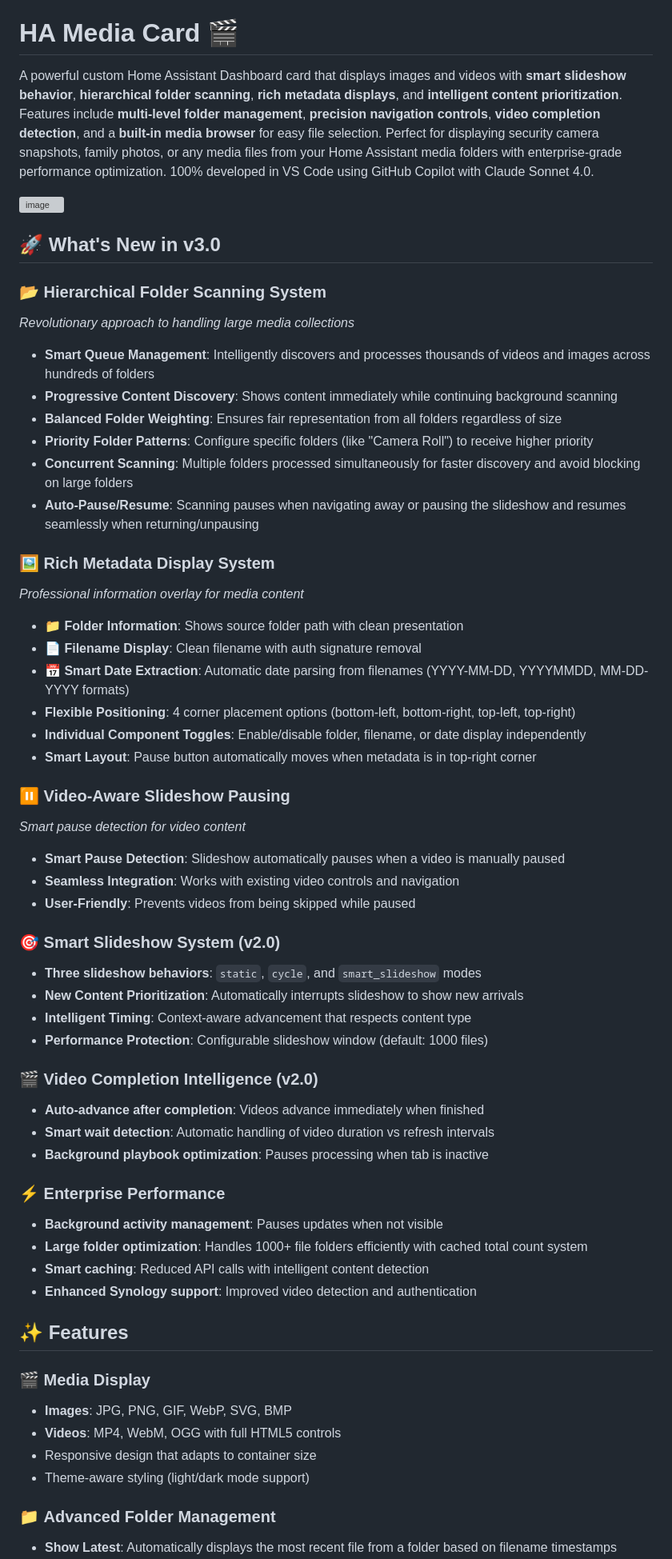
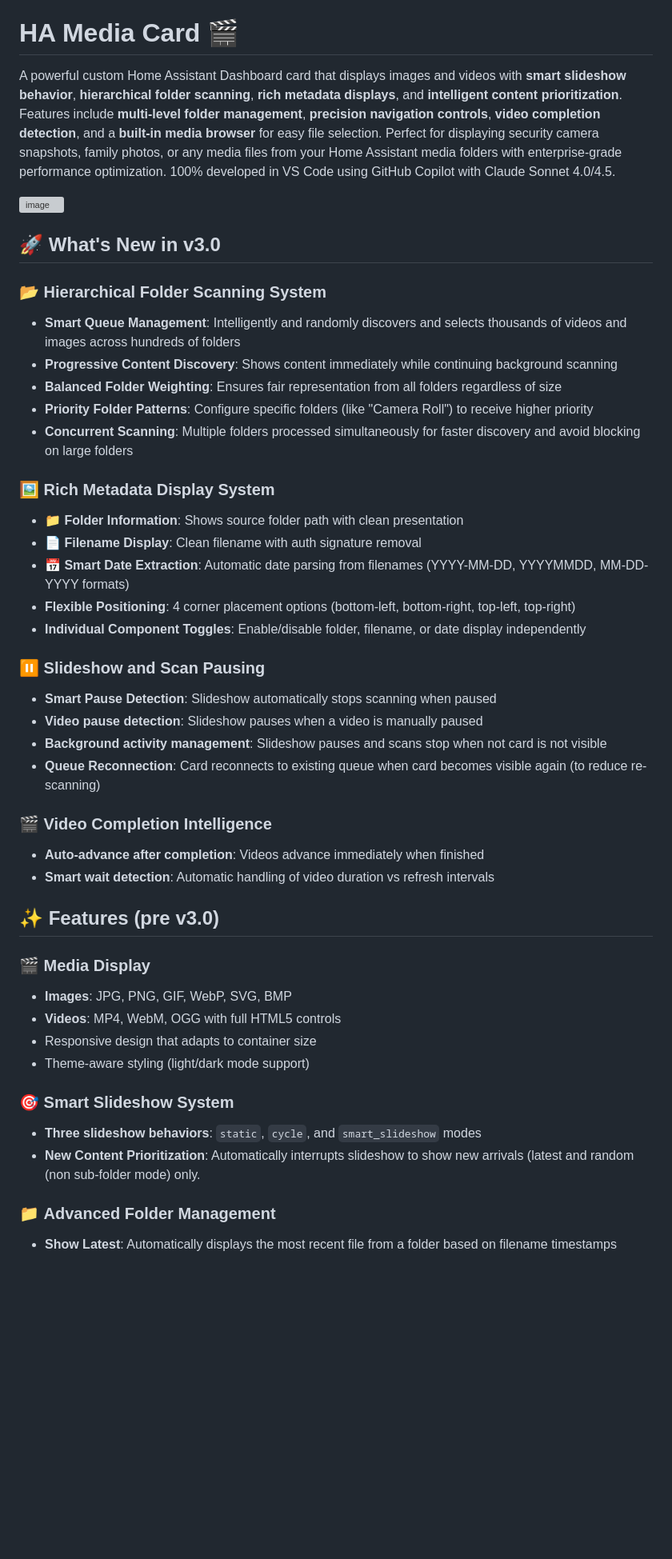
Before and after one commit to markaggar/ha-media-card, a Markdown page: README.md, the part around one of its changes. Shown at 80% size. Rendered like a GitHub page; blank space fills up the shorter version; grey boxes are pictures that could not be loaded.

Commit message:
Revise README.md for v3.0 updates and features
Updated README.md to reflect changes in features and descriptions, including enhancements to slideshow behavior, video completion intelligence, and folder management.

```diff
--- a/README.md
+++ b/README.md
@@ -3,63 +3,50 @@
 
 # HA Media Card 🎬
 
-A powerful custom Home Assistant Dashboard card that displays images and videos with **smart slideshow behavior**, **hierarchical folder scanning**, **rich metadata displays**, and **intelligent content prioritization**. Features include **multi-level folder management**, **precision navigation controls**, **video completion detection**, and a **built-in media browser** for easy file selection. Perfect for displaying security camera snapshots, family photos, or any media files from your Home Assistant media folders with enterprise-grade performance optimization. 100% developed in VS Code using GitHub Copilot with Claude Sonnet 4.0.
+A powerful custom Home Assistant Dashboard card that displays images and videos with **smart slideshow behavior**, **hierarchical folder scanning**, **rich metadata displays**, and **intelligent content prioritization**. Features include **multi-level folder management**, **precision navigation controls**, **video completion detection**, and a **built-in media browser** for easy file selection. Perfect for displaying security camera snapshots, family photos, or any media files from your Home Assistant media folders with enterprise-grade performance optimization. 100% developed in VS Code using GitHub Copilot with Claude Sonnet 4.0/4.5.
 
 <img width="691" height="925" alt="image" src="https://github.com/user-attachments/assets/a64889ed-f0cc-4a86-bbe9-4714a787bf48" />
 
 ## 🚀 What's New in v3.0
 
 ### 📂 **Hierarchical Folder Scanning System**
-*Revolutionary approach to handling large media collections*
 
-- **Smart Queue Management**: Intelligently discovers and processes thousands of videos and images across hundreds of folders
+- **Smart Queue Management**: Intelligently and randomly discovers and selects thousands of videos and images across hundreds of folders
 - **Progressive Content Discovery**: Shows content immediately while continuing background scanning
 - **Balanced Folder Weighting**: Ensures fair representation from all folders regardless of size
 - **Priority Folder Patterns**: Configure specific folders (like "Camera Roll") to receive higher priority
 - **Concurrent Scanning**: Multiple folders processed simultaneously for faster discovery and avoid blocking on large folders
-- **Auto-Pause/Resume**: Scanning pauses when navigating away or pausing the slideshow and resumes seamlessly when returning/unpausing
 
 ### 🖼️ **Rich Metadata Display System**
-*Professional information overlay for media content*
 
 - **📁 Folder Information**: Shows source folder path with clean presentation
 - **📄 Filename Display**: Clean filename with auth signature removal
 - **📅 Smart Date Extraction**: Automatic date parsing from filenames (YYYY-MM-DD, YYYYMMDD, MM-DD-YYYY formats)
 - **Flexible Positioning**: 4 corner placement options (bottom-left, bottom-right, top-left, top-right)
 - **Individual Component Toggles**: Enable/disable folder, filename, or date display independently
-- **Smart Layout**: Pause button automatically moves when metadata is in top-right corner
 
-### ⏸️ **Video-Aware Slideshow Pausing**
-*Smart pause detection for video content*
+### ⏸️ **Slideshow and Scan Pausing**
 
-- **Smart Pause Detection**: Slideshow automatically pauses when a video is manually paused
-- **Seamless Integration**: Works with existing video controls and navigation
-- **User-Friendly**: Prevents videos from being skipped while paused
+- **Smart Pause Detection**: Slideshow automatically stops scanning when paused
+- **Video pause detection**: Slideshow pauses when a video is manually paused
+- **Background activity management**: Slideshow pauses and scans stop when not card is not visible
+- **Queue Reconnection**: Card reconnects to existing queue when card becomes visible again (to reduce re-scanning)
 
-### 🎯 **Smart Slideshow System (v2.0)**
-- **Three slideshow behaviors**: `static`, `cycle`, and `smart_slideshow` modes
-- **New Content Prioritization**: Automatically interrupts slideshow to show new arrivals
-- **Intelligent Timing**: Context-aware advancement that respects content type
-- **Performance Protection**: Configurable slideshow window (default: 1000 files)
-
-### 🎬 **Video Completion Intelligence (v2.0)**
+### 🎬 **Video Completion Intelligence**
 - **Auto-advance after completion**: Videos advance immediately when finished
 - **Smart wait detection**: Automatic handling of video duration vs refresh intervals
-- **Background playbook optimization**: Pauses processing when tab is inactive
 
-### ⚡ **Enterprise Performance**
-- **Background activity management**: Pauses updates when not visible
-- **Large folder optimization**: Handles 1000+ file folders efficiently with cached total count system
-- **Smart caching**: Reduced API calls with intelligent content detection
-- **Enhanced Synology support**: Improved video detection and authentication
-
-## ✨ Features
+## ✨ Features (pre v3.0)
 
 ### 🎬 **Media Display**
 - **Images**: JPG, PNG, GIF, WebP, SVG, BMP
 - **Videos**: MP4, WebM, OGG with full HTML5 controls
 - Responsive design that adapts to container size
 - Theme-aware styling (light/dark mode support)
+
+### 🎯 **Smart Slideshow System**
+- **Three slideshow behaviors**: `static`, `cycle`, and `smart_slideshow` modes
+- **New Content Prioritization**: Automatically interrupts slideshow to show new arrivals (latest and random (non sub-folder mode) only.
 
 ### 📁 **Advanced Folder Management**
 
```
Also changed, not shown: other parts of README.md (+3 -5 lines).
